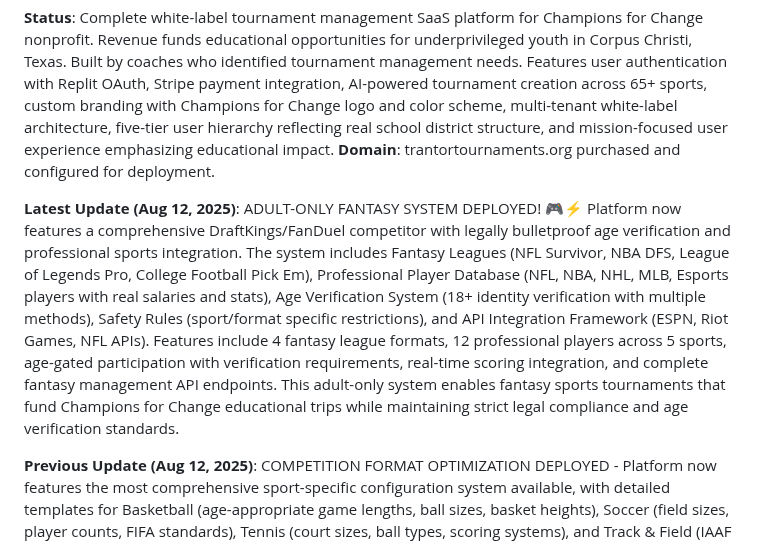
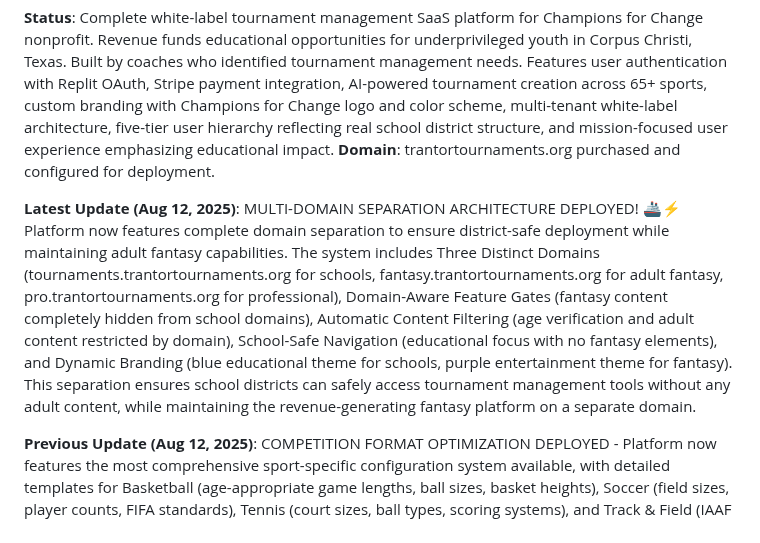
Before and after one commit to champions4change361-dotcom/champions-for-change, a Markdown page: replit.md, the part around the change. Rendered like a GitHub page.

```diff
--- a/replit.md
+++ b/replit.md
@@ -6,7 +6,7 @@ This is a full-stack tournament bracket management application that allows users
 
 **Status**: Complete white-label tournament management SaaS platform for Champions for Change nonprofit. Revenue funds educational opportunities for underprivileged youth in Corpus Christi, Texas. Built by coaches who identified tournament management needs. Features user authentication with Replit OAuth, Stripe payment integration, AI-powered tournament creation across 65+ sports, custom branding with Champions for Change logo and color scheme, multi-tenant white-label architecture, five-tier user hierarchy reflecting real school district structure, and mission-focused user experience emphasizing educational impact. **Domain**: trantortournaments.org purchased and configured for deployment.
 
-**Latest Update (Aug 12, 2025)**: ADULT-ONLY FANTASY SYSTEM DEPLOYED! 🎮⚡ Platform now features a comprehensive DraftKings/FanDuel competitor with legally bulletproof age verification and professional sports integration. The system includes Fantasy Leagues (NFL Survivor, NBA DFS, League of Legends Pro, College Football Pick Em), Professional Player Database (NFL, NBA, NHL, MLB, Esports players with real salaries and stats), Age Verification System (18+ identity verification with multiple methods), Safety Rules (sport/format specific restrictions), and API Integration Framework (ESPN, Riot Games, NFL APIs). Features include 4 fantasy league formats, 12 professional players across 5 sports, age-gated participation with verification requirements, real-time scoring integration, and complete fantasy management API endpoints. This adult-only system enables fantasy sports tournaments that fund Champions for Change educational trips while maintaining strict legal compliance and age verification standards.
+**Latest Update (Aug 12, 2025)**: MULTI-DOMAIN SEPARATION ARCHITECTURE DEPLOYED! 🚢⚡ Platform now features complete domain separation to ensure district-safe deployment while maintaining adult fantasy capabilities. The system includes Three Distinct Domains (tournaments.trantortournaments.org for schools, fantasy.trantortournaments.org for adult fantasy, pro.trantortournaments.org for professional), Domain-Aware Feature Gates (fantasy content completely hidden from school domains), Automatic Content Filtering (age verification and adult content restricted by domain), School-Safe Navigation (educational focus with no fantasy elements), and Dynamic Branding (blue educational theme for schools, purple entertainment theme for fantasy). This separation ensures school districts can safely access tournament management tools without any adult content, while maintaining the revenue-generating fantasy platform on a separate domain.
 
 **Previous Update (Aug 12, 2025)**: COMPETITION FORMAT OPTIMIZATION DEPLOYED - Platform now features the most comprehensive sport-specific configuration system available, with detailed templates for Basketball (age-appropriate game lengths, ball sizes, basket heights), Soccer (field sizes, player counts, FIFA standards), Tennis (court sizes, ball types, scoring systems), and Track & Field (IAAF standards, implement weights, timing protocols). System includes 4 competition format templates with complete age group configurations, gender division rules, team size specifications, equipment requirements, game format settings, scoring systems, series configurations, venue requirements, officiating protocols, and timing configurations. Additionally implements 7 series templates (Single Game, Best of 3/7 for Basketball, Single Match/Home & Away for Soccer, Match formats for Tennis) with game intervals and tiebreaker rules. This system provides sport-specific intelligence for tournament creation, enabling age-appropriate and professionally configured competitions that fund Champions for Change educational trips.
 
```
Also changed, not shown: DOMAIN_DEPLOYMENT_GUIDE.md (added, +141 -0 lines).
